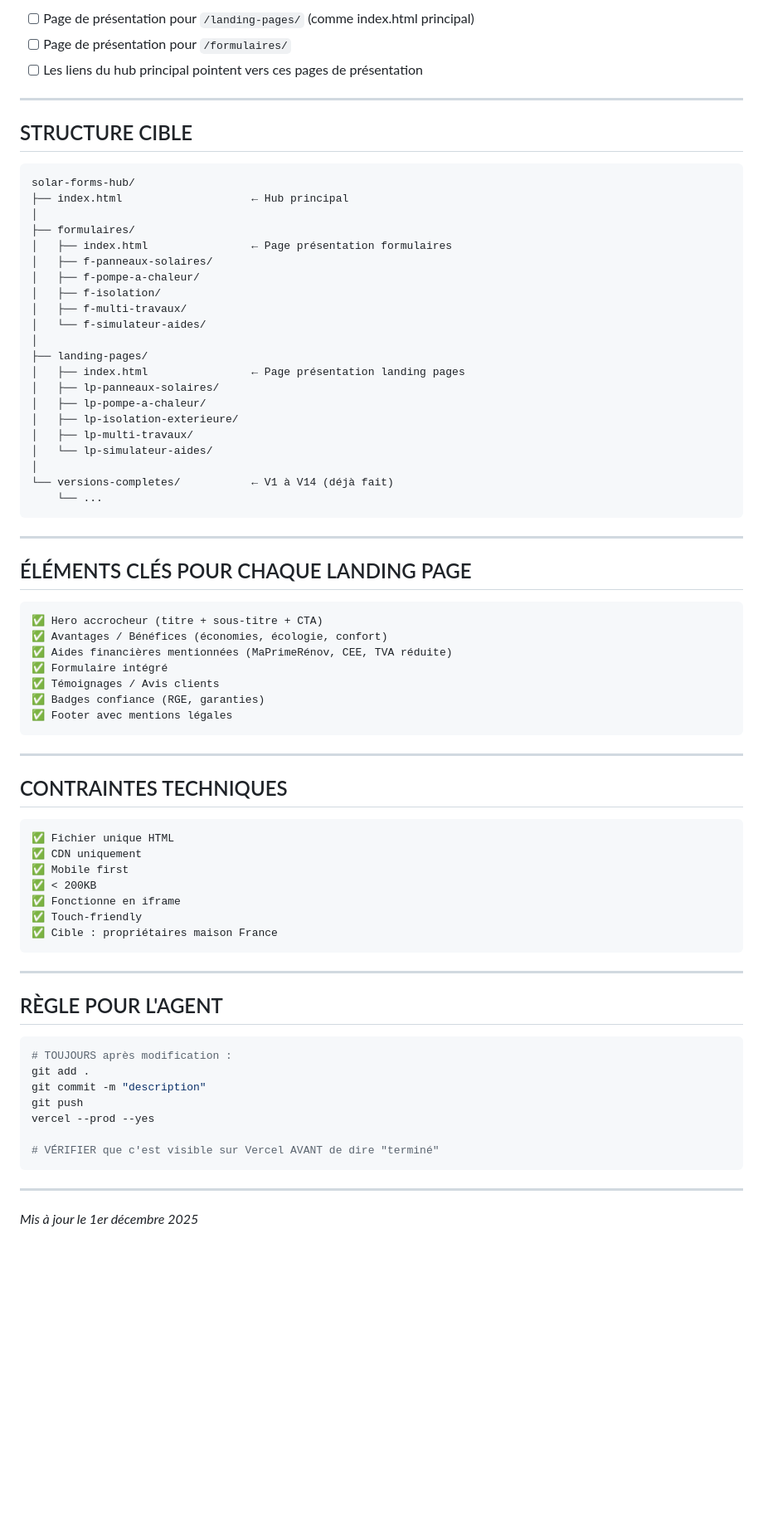
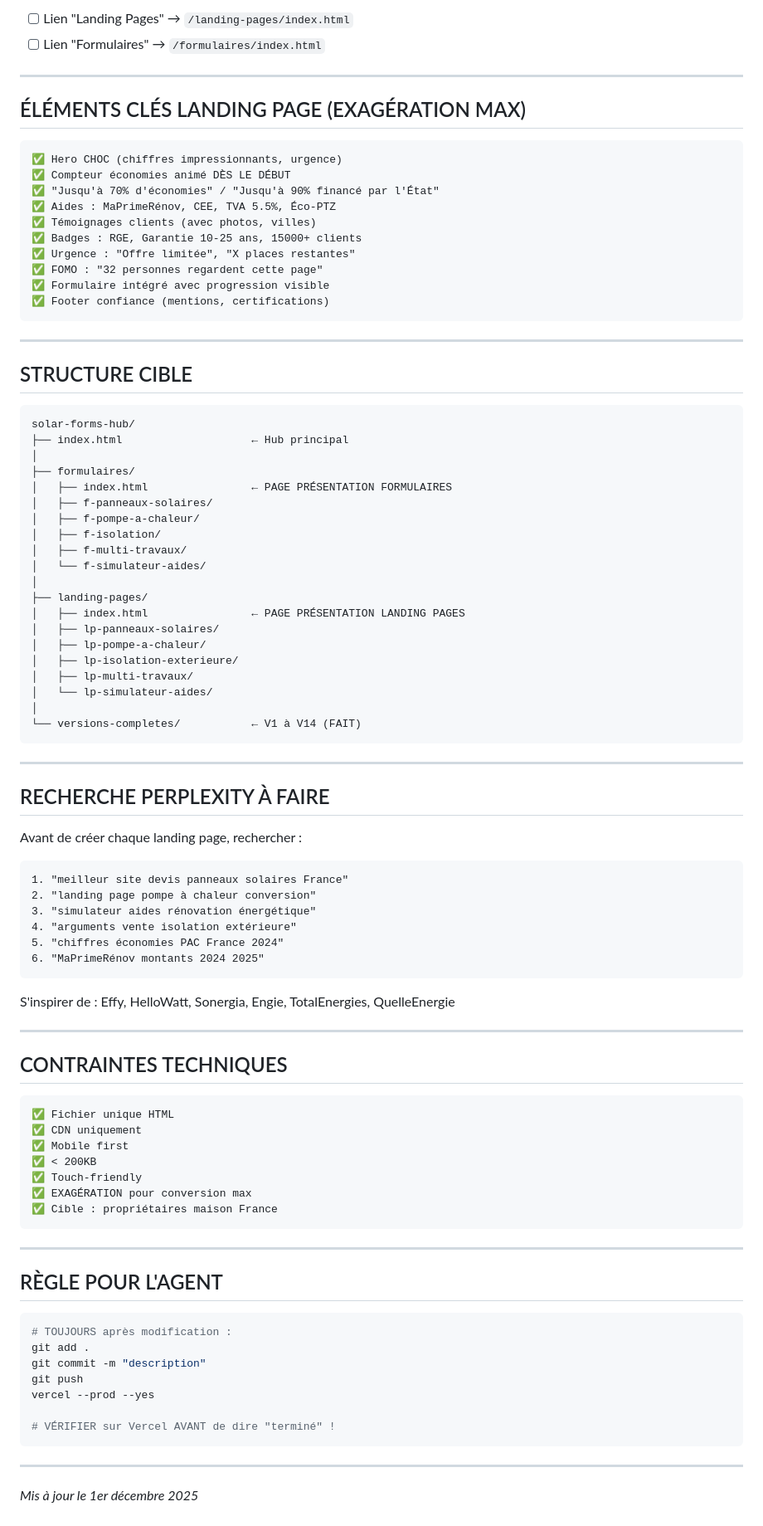
Before and after one commit to galaxyprojector1/solar-forms-hub, a Markdown page: TODO-NEXT.md, the part around the change printed below. Shown: that part at 83% size. Rendered like a GitHub page; blank space fills up the shorter version.

````diff
--- a/TODO-NEXT.md
+++ b/TODO-NEXT.md
@@ -50,7 +54,23 @@ Formulaires spécialisés par activité :
 
-- [ ] Page de présentation pour `/landing-pages/` (comme index.html principal)
-- [ ] Page de présentation pour `/formulaires/`
-- [ ] Les liens du hub principal pointent vers ces pages de présentation
+- [ ] Lien "Landing Pages" → `/landing-pages/index.html`
+- [ ] Lien "Formulaires" → `/formulaires/index.html`
+
+---
+
+## ÉLÉMENTS CLÉS LANDING PAGE (EXAGÉRATION MAX)
+
+```
+✅ Hero CHOC (chiffres impressionnants, urgence)
+✅ Compteur économies animé DÈS LE DÉBUT
+✅ "Jusqu'à 70% d'économies" / "Jusqu'à 90% financé par l'État"
+✅ Aides : MaPrimeRénov, CEE, TVA 5.5%, Éco-PTZ
+✅ Témoignages clients (avec photos, villes)
+✅ Badges : RGE, Garantie 10-25 ans, 15000+ clients
+✅ Urgence : "Offre limitée", "X places restantes"
+✅ FOMO : "32 personnes regardent cette page"
+✅ Formulaire intégré avec progression visible
+✅ Footer confiance (mentions, certifications)
+```
 
 ---
 
@@ -61,7 +81,7 @@ solar-forms-hub/
 ├── index.html                    ← Hub principal
 │
 ├── formulaires/
-│   ├── index.html                ← Page présentation formulaires
+│   ├── index.html                ← PAGE PRÉSENTATION FORMULAIRES
 │   ├── f-panneaux-solaires/
 │   ├── f-pompe-a-chaleur/
 │   ├── f-isolation/
@@ -69,30 +89,32 @@ solar-forms-hub/
 │   └── f-simulateur-aides/
 │
 ├── landing-pages/
-│   ├── index.html                ← Page présentation landing pages
+│   ├── index.html                ← PAGE PRÉSENTATION LANDING PAGES
 │   ├── lp-panneaux-solaires/
 │   ├── lp-pompe-a-chaleur/
 │   ├── lp-isolation-exterieure/
 │   ├── lp-multi-travaux/
 │   └── lp-simulateur-aides/
 │
-└── versions-completes/           ← V1 à V14 (déjà fait)
-    └── ...
+└── versions-completes/           ← V1 à V14 (FAIT)
 ```
 
 ---
 
-## ÉLÉMENTS CLÉS POUR CHAQUE LANDING PAGE
+## RECHERCHE PERPLEXITY À FAIRE
+
+Avant de créer chaque landing page, rechercher :
 
 ```
-✅ Hero accrocheur (titre + sous-titre + CTA)
-✅ Avantages / Bénéfices (économies, écologie, confort)
-✅ Aides financières mentionnées (MaPrimeRénov, CEE, TVA réduite)
-✅ Formulaire intégré
-✅ Témoignages / Avis clients
-✅ Badges confiance (RGE, garanties)
-✅ Footer avec mentions légales
+1. "meilleur site devis panneaux solaires France"
+2. "landing page pompe à chaleur conversion"
+3. "simulateur aides rénovation énergétique"
+4. "arguments vente isolation extérieure"
+5. "chiffres économies PAC France 2024"
+6. "MaPrimeRénov montants 2024 2025"
 ```
+
+S'inspirer de : Effy, HelloWatt, Sonergia, Engie, TotalEnergies, QuelleEnergie
 
 ---
 
@@ -103,8 +125,8 @@ solar-forms-hub/
 ✅ CDN uniquement
 ✅ Mobile first
 ✅ < 200KB
-✅ Fonctionne en iframe
 ✅ Touch-friendly
+✅ EXAGÉRATION pour conversion max
 ✅ Cible : propriétaires maison France
 ```
 
@@ -119,7 +141,7 @@ git commit -m "description"
 git push
 vercel --prod --yes
 
-# VÉRIFIER que c'est visible sur Vercel AVANT de dire "terminé"
+# VÉRIFIER sur Vercel AVANT de dire "terminé" !
 ```
 
 ---
````
Also changed, not shown: other parts of TODO-NEXT.md (+25 -21 lines).
